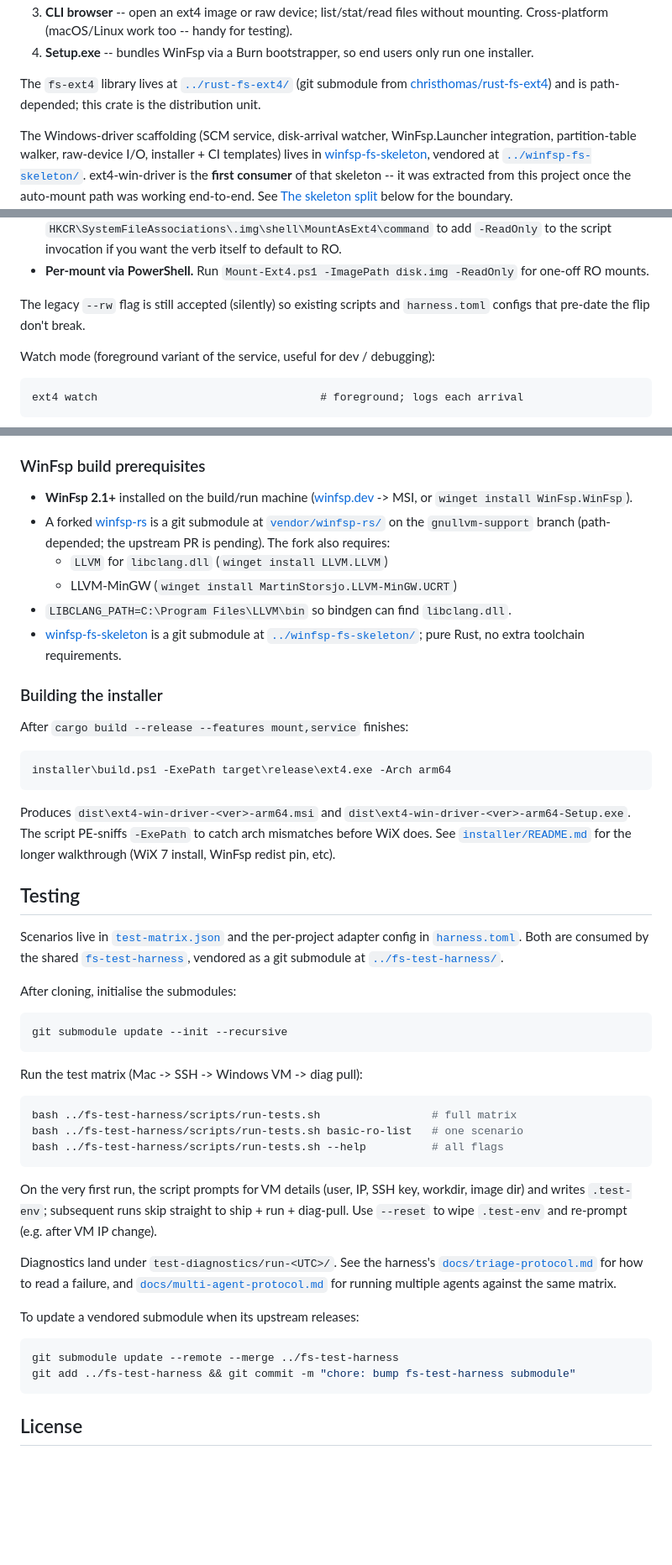
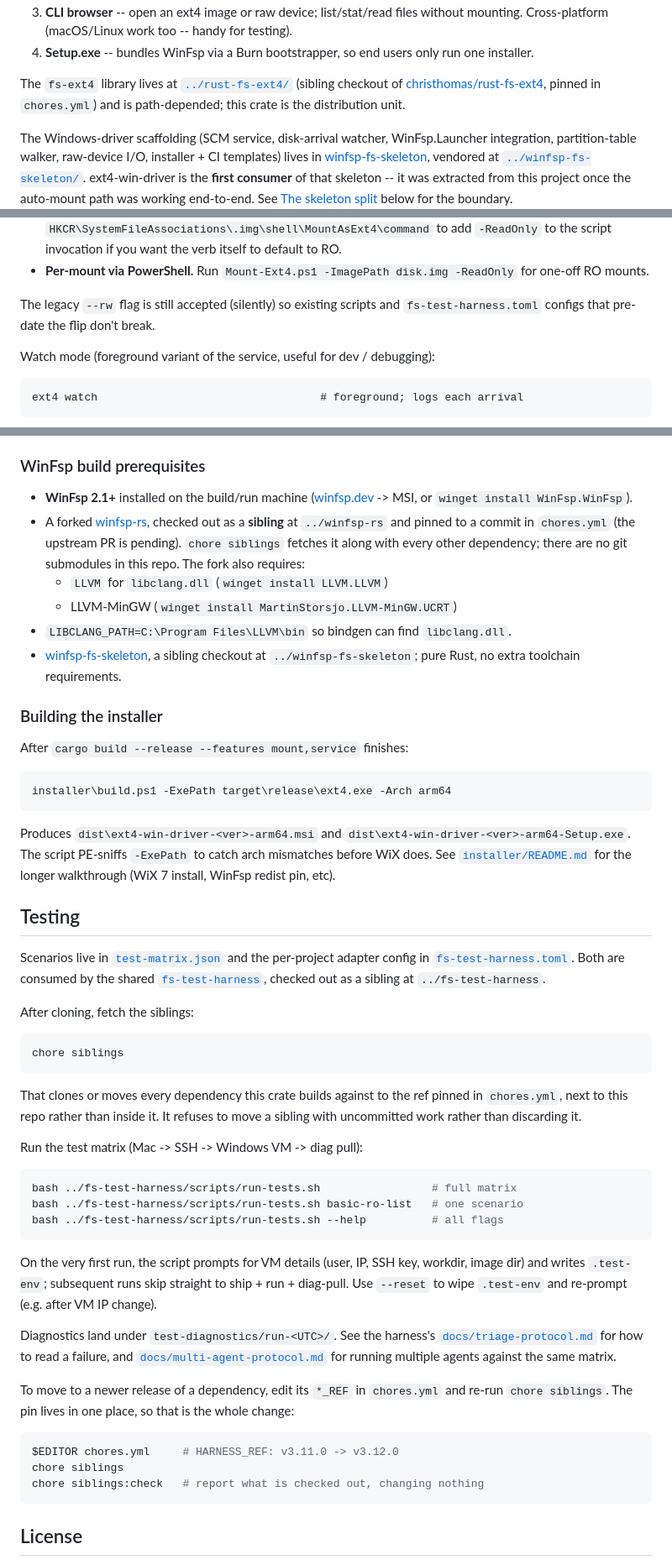
Before and after one commit to antimatter-studios/ext4-win-driver, a Markdown page: README.md, 3 parts joined by grey strips. Shown at 84% size. Drawn GitHub-style; blank space fills up the shorter version.

Commit message:
docs(readme): describe the dependency model this repo actually uses
The setup instructions were not merely out of date, they were
inoperative: `git submodule update --init --recursive` now does
nothing, and `git submodule update --remote --merge ../fs-test-harness`
names a path that is not a submodule at all. Someone following this
README would have got an empty checkout and no error.

Replaced with `chore siblings`, and the update recipe is now editing
one *_REF in chores.yml -- which is the point of the pins living in one
place.

Also two links that had gone stale independently: winget/v0.1.0/ is
v0.2.0, and harness.toml is fs-test-harness.toml. Every relative link
in the file now resolves.

````diff
--- a/README.md
+++ b/README.md
@@ -24,7 +24,7 @@ Scope:
    only run one installer.
 
 The `fs-ext4` library lives at [`../rust-fs-ext4/`](../rust-fs-ext4)
-(git submodule from [christhomas/rust-fs-ext4](https://github.com/christhomas/rust-fs-ext4))
+(sibling checkout of [christhomas/rust-fs-ext4](https://github.com/christhomas/rust-fs-ext4), pinned in `chores.yml`)
 and is path-depended; this crate is the distribution unit.
 
 The Windows-driver scaffolding (SCM service, disk-arrival watcher,
@@ -141,7 +141,7 @@ or use one of the system-wide knobs below:
   -ReadOnly` for one-off RO mounts.
 
 The legacy `--rw` flag is still accepted (silently) so existing scripts
-and `harness.toml` configs that pre-date the flip don't break.
+and `fs-test-harness.toml` configs that pre-date the flip don't break.
 
 Watch mode (foreground variant of the service, useful for dev / debugging):
 
@@ -215,16 +215,17 @@ where the LocalSystem PATH doesn't reach the LLVM-MinGW runtime dir.
 - **WinFsp 2.1+** installed on the build/run machine
   ([winfsp.dev](https://winfsp.dev/) -> MSI, or `winget install WinFsp.WinFsp`).
 - A forked
-  [winfsp-rs](https://github.com/antimatter-studios/winfsp-rs) is a
-  git submodule at [`vendor/winfsp-rs/`](./vendor/winfsp-rs) on the
-  `gnullvm-support` branch (path-depended; the upstream PR is pending).
-  The fork also requires:
+  [winfsp-rs](https://github.com/antimatter-studios/winfsp-rs), checked
+  out as a **sibling** at `../winfsp-rs` and pinned to a commit in
+  `chores.yml` (the upstream PR is pending). `chore siblings` fetches
+  it along with every other dependency; there are no git submodules in
+  this repo. The fork also requires:
   - `LLVM` for `libclang.dll` (`winget install LLVM.LLVM`)
   - LLVM-MinGW (`winget install MartinStorsjo.LLVM-MinGW.UCRT`)
 - `LIBCLANG_PATH=C:\Program Files\LLVM\bin` so bindgen can find `libclang.dll`.
-- [winfsp-fs-skeleton](https://github.com/antimatter-studios/winfsp-fs-skeleton)
-  is a git submodule at [`../winfsp-fs-skeleton/`](../winfsp-fs-skeleton);
-  pure Rust, no extra toolchain requirements.
+- [winfsp-fs-skeleton](https://github.com/antimatter-studios/winfsp-fs-skeleton),
+  a sibling checkout at `../winfsp-fs-skeleton`; pure Rust, no extra
+  toolchain requirements.
 
 ### Building the installer
 
@@ -243,15 +244,20 @@ Produces `dist\ext4-win-driver-<ver>-arm64.msi` and
 ## Testing
 
 Scenarios live in [`test-matrix.json`](./test-matrix.json) and the per-project
-adapter config in [`harness.toml`](./harness.toml). Both are consumed by the
+adapter config in [`fs-test-harness.toml`](./fs-test-harness.toml). Both are consumed by the
 shared [`fs-test-harness`](https://github.com/antimatter-studios/fs-test-harness),
-vendored as a git submodule at [`../fs-test-harness/`](../fs-test-harness).
+checked out as a sibling at `../fs-test-harness`.
 
-After cloning, initialise the submodules:
+After cloning, fetch the siblings:
 
 ```sh
-git submodule update --init --recursive
+chore siblings
 ```
+
+That clones or moves every dependency this crate builds against to the
+ref pinned in `chores.yml`, next to this repo rather than inside it. It
+refuses to move a sibling with uncommitted work rather than discarding
+it.
 
 Run the test matrix (Mac -> SSH -> Windows VM -> diag pull):
 
@@ -272,11 +278,14 @@ for how to read a failure, and
 [`docs/multi-agent-protocol.md`](../fs-test-harness/docs/multi-agent-protocol.md)
 for running multiple agents against the same matrix.
 
-To update a vendored submodule when its upstream releases:
+To move to a newer release of a dependency, edit its `*_REF` in
+`chores.yml` and re-run `chore siblings`. The pin lives in one place, so
+that is the whole change:
 
 ```sh
-git submodule update --remote --merge ../fs-test-harness
-git add ../fs-test-harness && git commit -m "chore: bump fs-test-harness submodule"
+$EDITOR chores.yml     # HARNESS_REF: v3.11.0 -> v3.12.0
+chore siblings
+chore siblings:check   # report what is checked out, changing nothing
 ```
 
 ## License
````
Also changed, not shown: other parts of README.md (+1 -1 lines).
